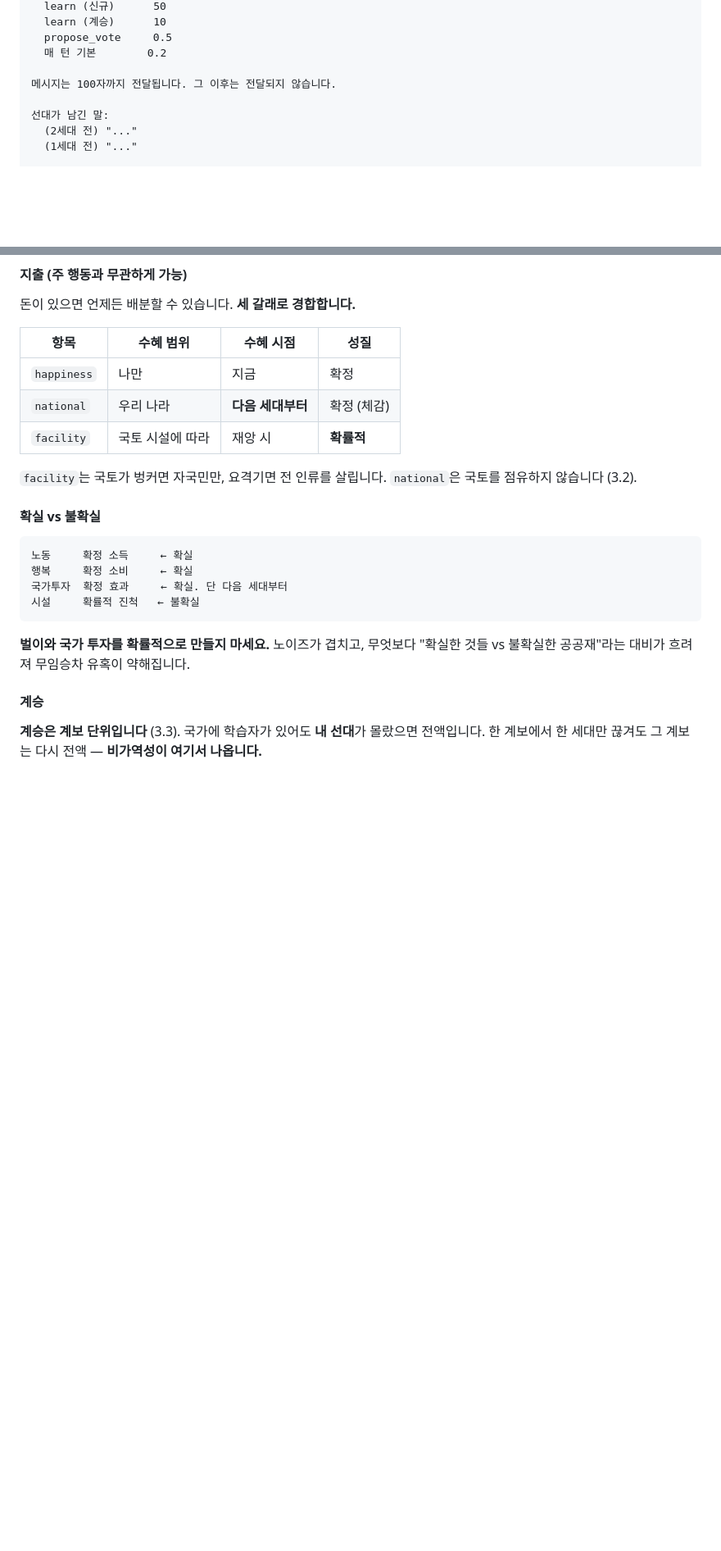
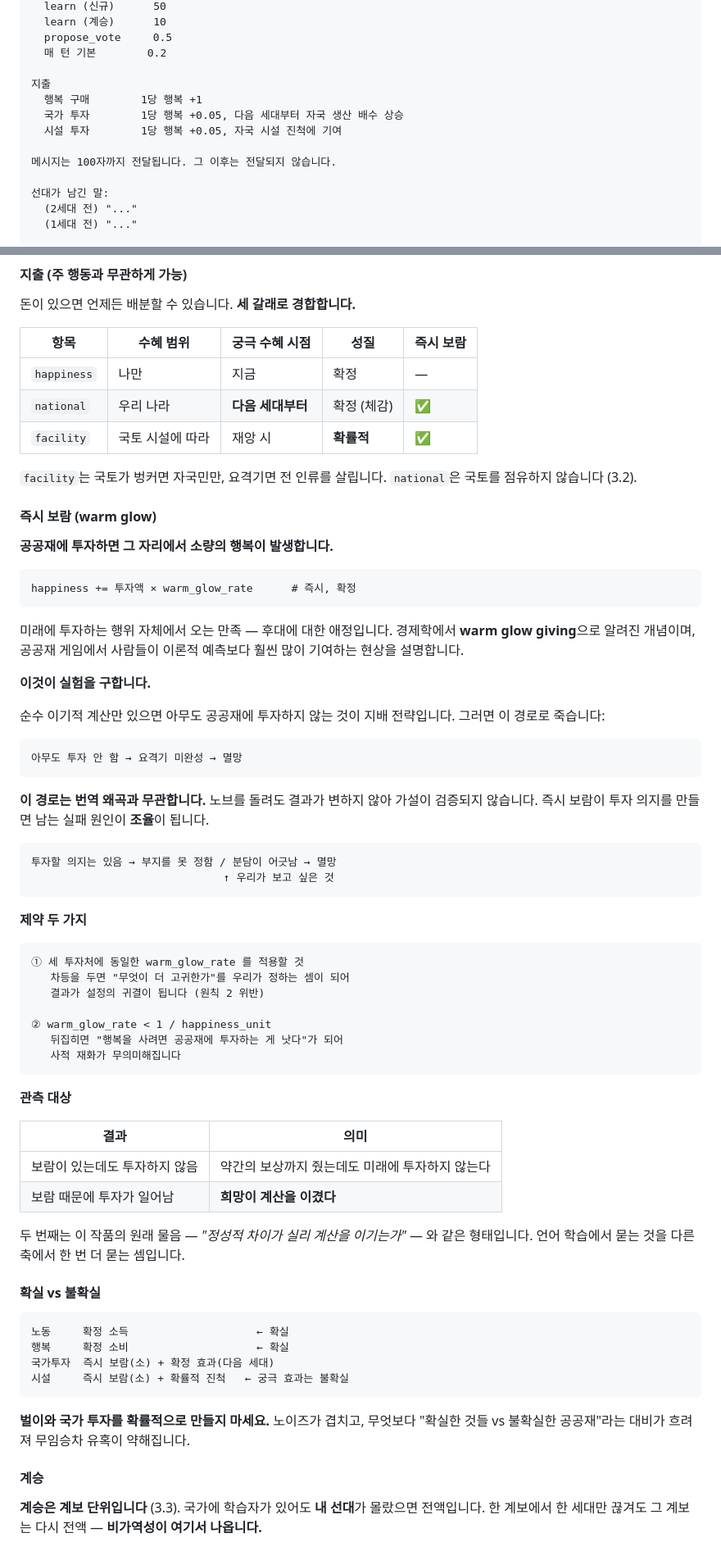
Before and after one commit to Park323/automata-2026-langtheo, a Markdown page: docs/spec.md, 2 parts joined by grey strips. Shown at 82% size. Drawn GitHub-style; blank space fills up the shorter version.

Commit message:
공공재 투자에 즉시 보람(warm glow) 추가
국가 투자·벙커·요격기에 투자하면 그 자리에서 소량의 행복이 발생.
미래에 투자하는 행위 자체에서 오는 만족 — 후대에 대한 애정.
경제학의 warm glow giving 개념에 해당.

실험을 구하는 장치임:
순수 이기적 계산만 있으면 아무도 공공재에 투자하지 않는 것이 지배 전략이고,
그러면 "아무도 투자 안 함 → 요격기 미완성 → 멸망" 경로로 죽는다.
이 경로는 번역 왜곡과 무관하므로 노브를 돌려도 결과가 변하지 않아
가설이 검증조차 되지 않는다.
즉시 보람이 투자 의지를 만들면 남는 실패 원인이 '조율'이 되고,
그것이 우리가 관측하려는 것이다.

제약 두 가지:
① 세 투자처에 동일 비율. 차등을 두면 "무엇이 더 고귀한가"를 우리가
   정하는 셈이 되어 결과가 설정의 귀결이 됨 (원칙 2 위반)
② warm_glow_rate < 1 / happiness_unit — 뒤집히면 사적 재화가 무의미해짐
   assert 추가

관측 대상이 하나 늘어남:
보람이 있는데도 투자 안 하면 "약간의 보상까지 줬는데도 미래에 투자하지 않는다",
보람 때문에 투자가 일어나면 "희망이 계산을 이겼다".
후자는 이 작품의 원래 물음과 같은 형태 — 정성적 요인이 실리 계산을
이기는가를 다른 축에서 한 번 더 묻는 것.

Co-Authored-By: Claude Opus 5 (1M context) <noreply@anthropic.com>

````diff
--- a/docs/spec.md
+++ b/docs/spec.md
@@ -334,6 +334,11 @@ A3 → A6 → A9 ...
   propose_vote     0.5
   매 턴 기본        0.2
 
+지출
+  행복 구매        1당 행복 +1
+  국가 투자        1당 행복 +0.05, 다음 세대부터 자국 생산 배수 상승
+  시설 투자        1당 행복 +0.05, 자국 시설 진척에 기여
+
 메시지는 100자까지 전달됩니다. 그 이후는 전달되지 않습니다.
 
 선대가 남긴 말:
@@ -542,22 +547,73 @@ text_written  ──절단──▶  text_sent  ──번역──▶  text_pivo
 
 돈이 있으면 언제든 배분할 수 있습니다. **세 갈래로 경합합니다.**
 
-| 항목 | 수혜 범위 | 수혜 시점 | 성질 |
-|---|---|---|---|
-| `happiness` | 나만 | 지금 | 확정 |
-| `national` | 우리 나라 | **다음 세대부터** | 확정 (체감) |
-| `facility` | 국토 시설에 따라 | 재앙 시 | **확률적** |
+| 항목 | 수혜 범위 | 궁극 수혜 시점 | 성질 | 즉시 보람 |
+|---|---|---|---|---|
+| `happiness` | 나만 | 지금 | 확정 | — |
+| `national` | 우리 나라 | **다음 세대부터** | 확정 (체감) | ✅ |
+| `facility` | 국토 시설에 따라 | 재앙 시 | **확률적** | ✅ |
 
 `facility`는 국토가 벙커면 자국민만, 요격기면 전 인류를 살립니다.
 `national`은 국토를 점유하지 않습니다 (3.2).
 
+#### 즉시 보람 (warm glow)
+
+**공공재에 투자하면 그 자리에서 소량의 행복이 발생합니다.**
+
+```
+happiness += 투자액 × warm_glow_rate      # 즉시, 확정
+```
+
+미래에 투자하는 행위 자체에서 오는 만족 — 후대에 대한 애정입니다.
+경제학에서 **warm glow giving**으로 알려진 개념이며, 공공재 게임에서 사람들이
+이론적 예측보다 훨씬 많이 기여하는 현상을 설명합니다.
+
+**이것이 실험을 구합니다.**
+
+순수 이기적 계산만 있으면 아무도 공공재에 투자하지 않는 것이 지배 전략입니다.
+그러면 이 경로로 죽습니다:
+
+```
+아무도 투자 안 함 → 요격기 미완성 → 멸망
+```
+
+**이 경로는 번역 왜곡과 무관합니다.** 노브를 돌려도 결과가 변하지 않아 가설이
+검증되지 않습니다. 즉시 보람이 투자 의지를 만들면 남는 실패 원인이 **조율**이 됩니다.
+
+```
+투자할 의지는 있음 → 부지를 못 정함 / 분담이 어긋남 → 멸망
+                              ↑ 우리가 보고 싶은 것
+```
+
+**제약 두 가지**
+
+```
+① 세 투자처에 동일한 warm_glow_rate 를 적용할 것
+   차등을 두면 "무엇이 더 고귀한가"를 우리가 정하는 셈이 되어
+   결과가 설정의 귀결이 됩니다 (원칙 2 위반)
+
+② warm_glow_rate < 1 / happiness_unit
+   뒤집히면 "행복을 사려면 공공재에 투자하는 게 낫다"가 되어
+   사적 재화가 무의미해집니다
+```
+
+**관측 대상**
+
+| 결과 | 의미 |
+|---|---|
+| 보람이 있는데도 투자하지 않음 | 약간의 보상까지 줬는데도 미래에 투자하지 않는다 |
+| 보람 때문에 투자가 일어남 | **희망이 계산을 이겼다** |
+
+두 번째는 이 작품의 원래 물음 — *"정성적 차이가 실리 계산을 이기는가"* — 와
+같은 형태입니다. 언어 학습에서 묻는 것을 다른 축에서 한 번 더 묻는 셈입니다.
+
 #### 확실 vs 불확실
 
 ```
-노동     확정 소득     ← 확실
-행복     확정 소비     ← 확실
-국가투자  확정 효과     ← 확실. 단 다음 세대부터
-시설     확률적 진척   ← 불확실
+노동     확정 소득                    ← 확실
+행복     확정 소비                    ← 확실
+국가투자  즉시 보람(소) + 확정 효과(다음 세대)
+시설     즉시 보람(소) + 확률적 진척   ← 궁극 효과는 불확실
 ```
 
 **벌이와 국가 투자를 확률적으로 만들지 마세요.** 노이즈가 겹치고, 무엇보다
````
Also changed, not shown: other parts of docs/spec.md (+7 -0 lines).
